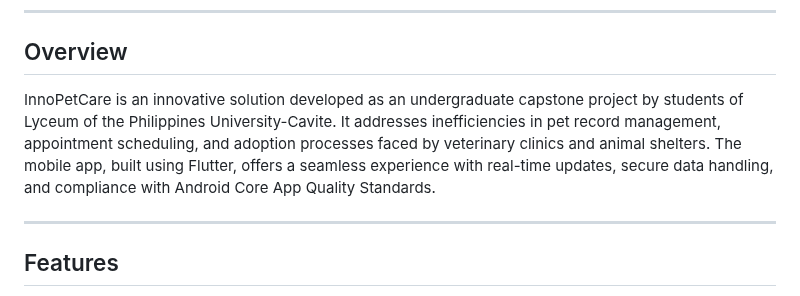
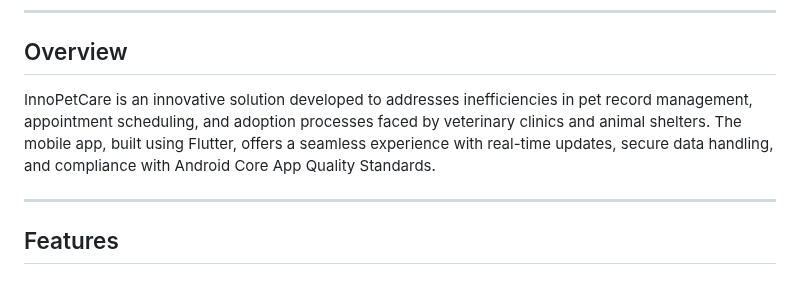
Before and after one commit to rj-d111/innopetcare, a Markdown page: README.md, the part around the change. Rendered like a GitHub page.

```diff
--- a/README.md
+++ b/README.md
@@ -22,7 +22,7 @@
 
 ## Overview
 
-InnoPetCare is an innovative solution developed as an undergraduate capstone project by students of Lyceum of the Philippines University-Cavite. It addresses inefficiencies in pet record management, appointment scheduling, and adoption processes faced by veterinary clinics and animal shelters. The mobile app, built using Flutter, offers a seamless experience with real-time updates, secure data handling, and compliance with Android Core App Quality Standards.
+InnoPetCare is an innovative solution developed to addresses inefficiencies in pet record management, appointment scheduling, and adoption processes faced by veterinary clinics and animal shelters. The mobile app, built using Flutter, offers a seamless experience with real-time updates, secure data handling, and compliance with Android Core App Quality Standards.
 
 ---
 
```
